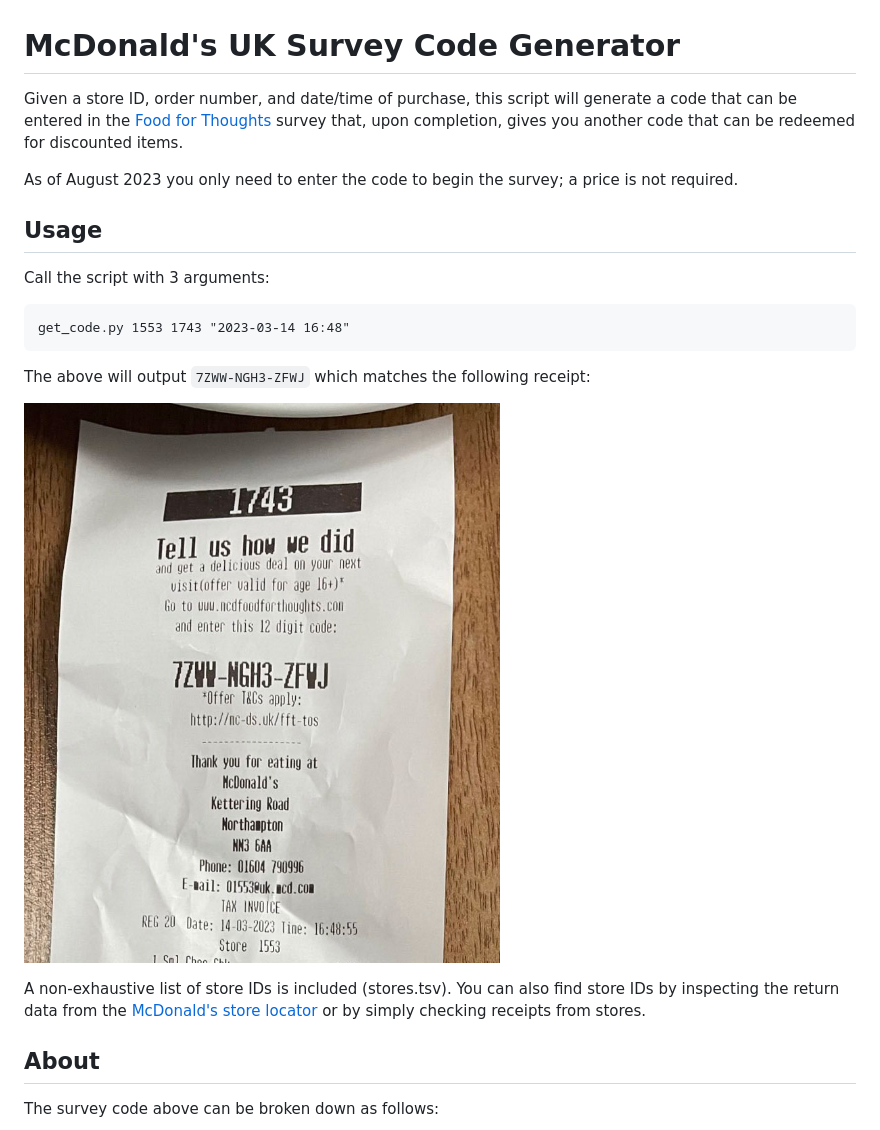
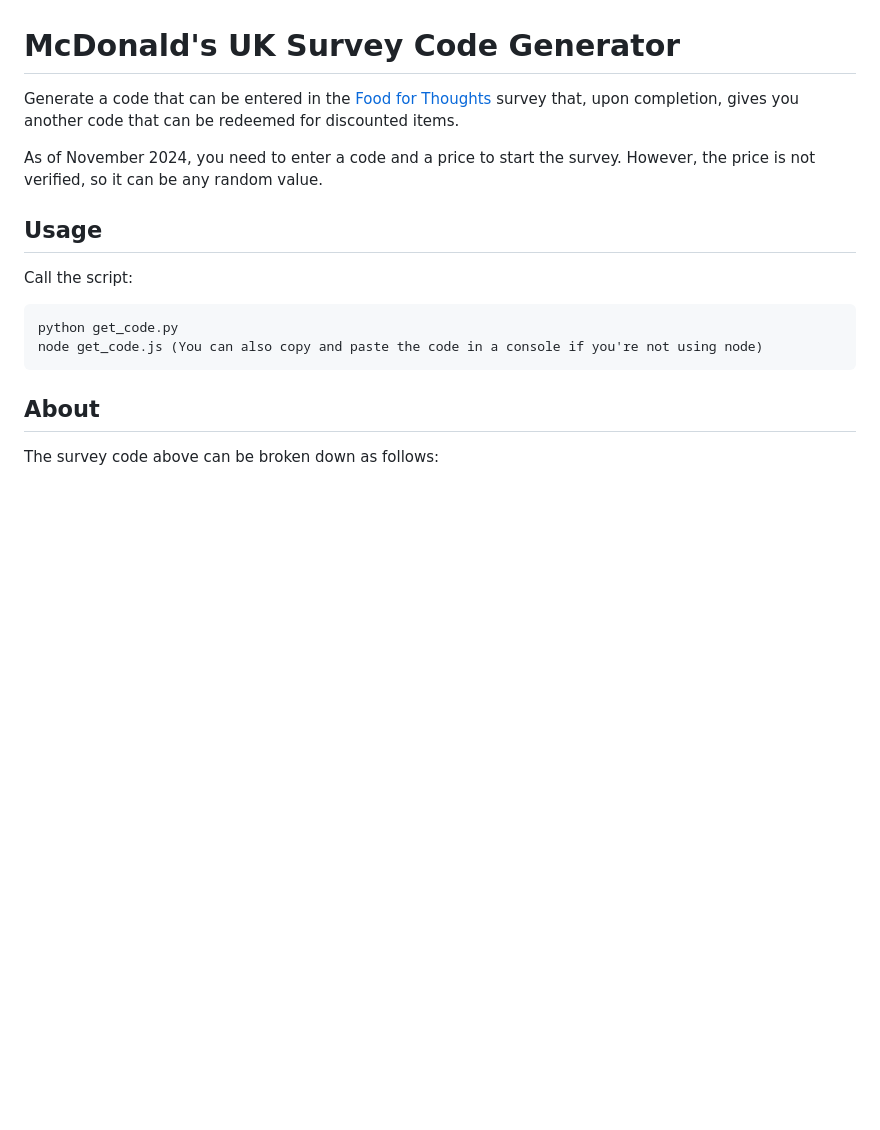
Before and after one commit to sapphire-bt/mcdonalds-uk-survey-codes, a Markdown page: README.md, the part around the change. Rendered like a GitHub page; blank space fills up the shorter version.

Commit message:
Update README.md
Price is now required

````diff
--- a/README.md
+++ b/README.md
@@ -1,22 +1,17 @@
 # McDonald's UK Survey Code Generator
 
-Given a store ID, order number, and date/time of purchase, this script will generate a code that can be entered in the [Food for Thoughts](https://www.mcdfoodforthoughts.com/) survey that, upon completion, gives you another code that can be redeemed for discounted items.
+Generate a code that can be entered in the [Food for Thoughts](https://www.mcdfoodforthoughts.com/) survey that, upon completion, gives you another code that can be redeemed for discounted items.
 
-As of August 2023 you only need to enter the code to begin the survey; a price is not required.
+As of November 2024, you need to enter a code and a price to start the survey. However, the price is not verified, so it can be any random value.
 
 ## Usage
 
-Call the script with 3 arguments:
+Call the script:
 
 ```
-get_code.py 1553 1743 "2023-03-14 16:48"
+python get_code.py
+node get_code.js (You can also copy and paste the code in a console if you're not using node)
 ```
-
-The above will output `7ZWW-NGH3-ZFWJ` which matches the following receipt:
-
-![Receipt showing code 7ZWW-NGH3-ZFWJ](./7ZWW-NGH3-ZFWJ.jpg)
-
-A non-exhaustive list of store IDs is included (stores.tsv). You can also find store IDs by inspecting the return data from the [McDonald's store locator](https://www.mcdonalds.com/gb/en-gb/restaurant-locator.html) or by simply checking receipts from stores.
 
 ## About
 
````
